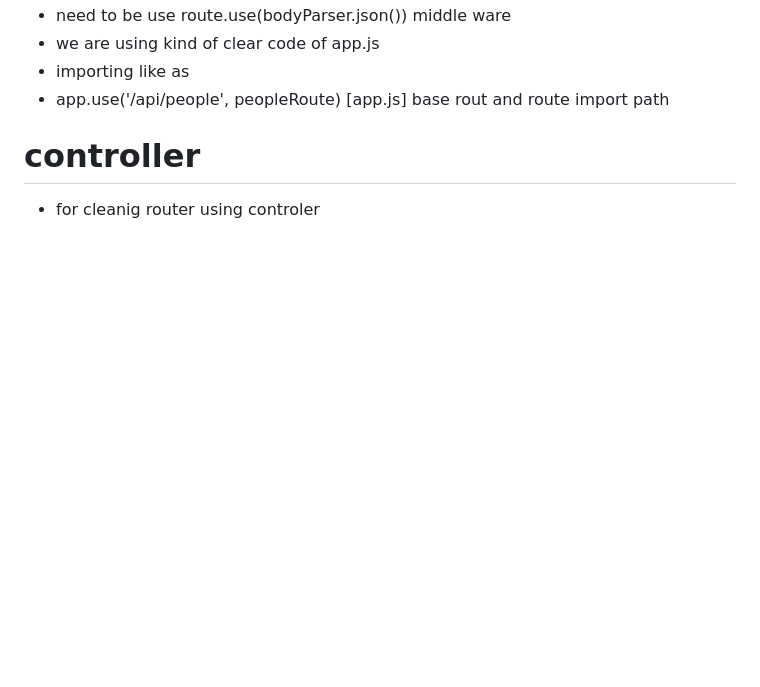
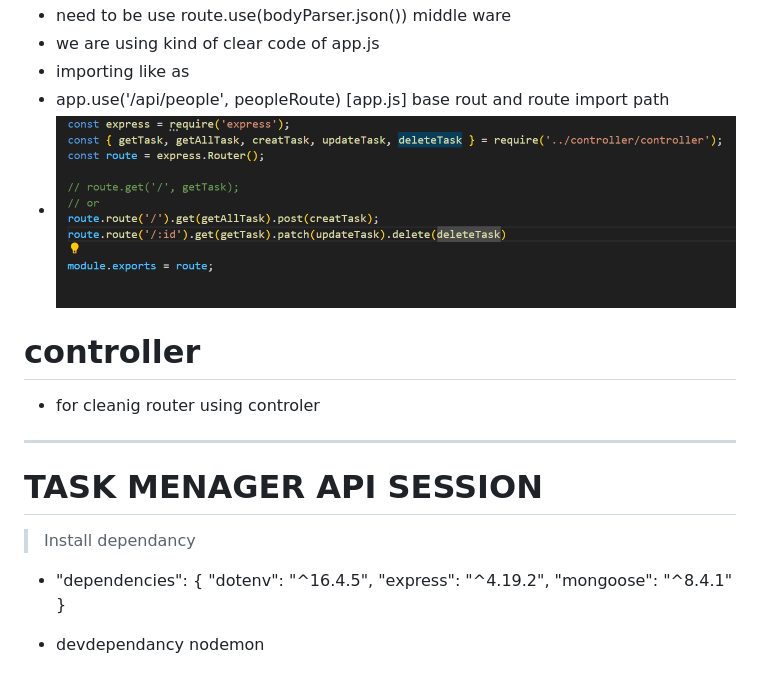
Before and after one commit to nikeshgitpro611/nodejs, a Markdown page: README.md, the part around the change. Rendered like a GitHub page; pictures changed too: image-5.png (added); blank space fills up the shorter version.

Commit message:
taskApi

```diff
--- a/README.md
+++ b/README.md
@@ -199,6 +199,19 @@ Q// can we creat own middleware/ Express/ third-party
  - we are using kind of clear code of app.js
  - importing like as
  - app.use('/api/people', peopleRoute) [app.js] base rout and route import path
+ - ![alt text](image-5.png)
 
 # controller
  - for cleanig router using controler
+
+ --------------------------------------------------------------------------------------------
+ # TASK MENAGER API SESSION
+
+ > Install dependancy
+  -  "dependencies": {
+    "dotenv": "^16.4.5",
+    "express": "^4.19.2",
+    "mongoose": "^8.4.1"
+    }
+
+  - devdependancy nodemon
```
Also changed, not shown: 6 other files.
